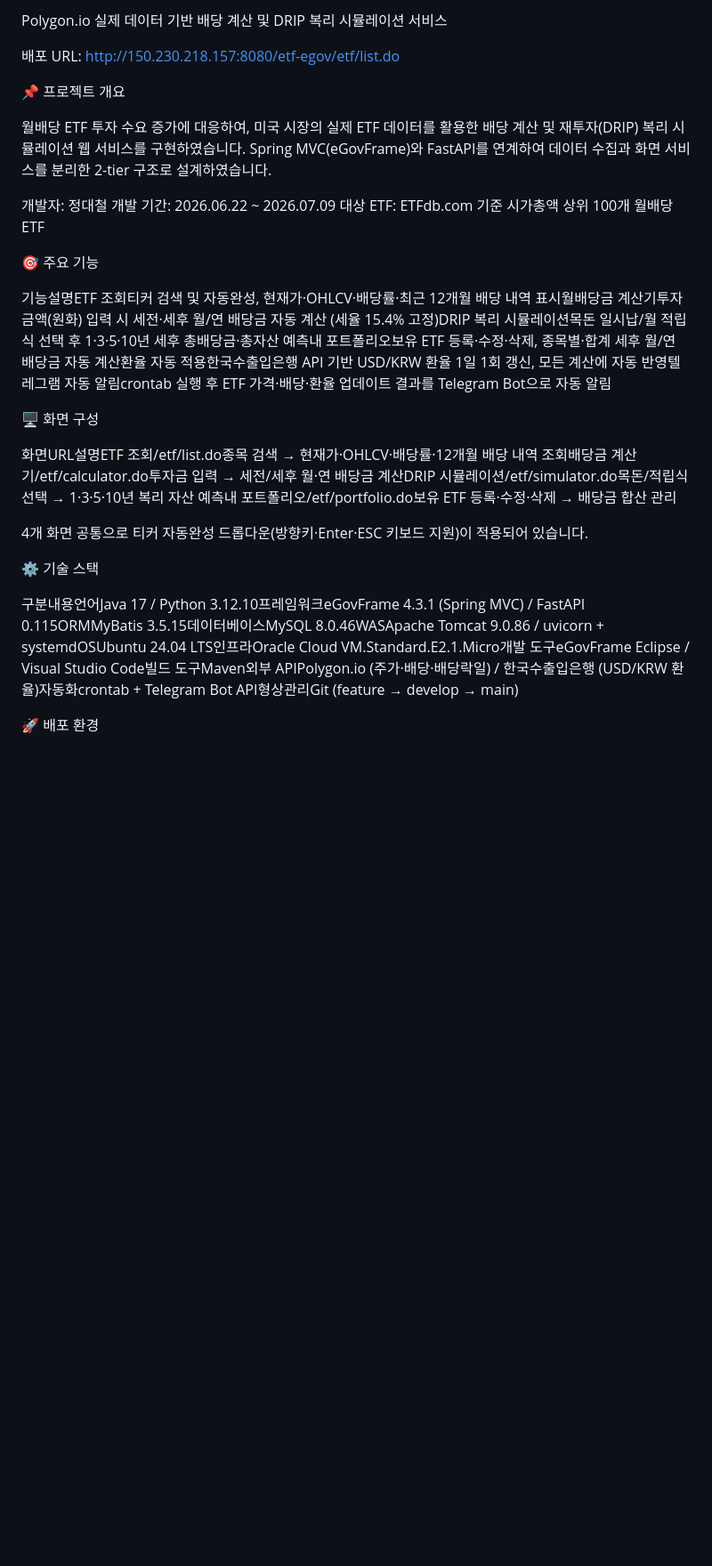
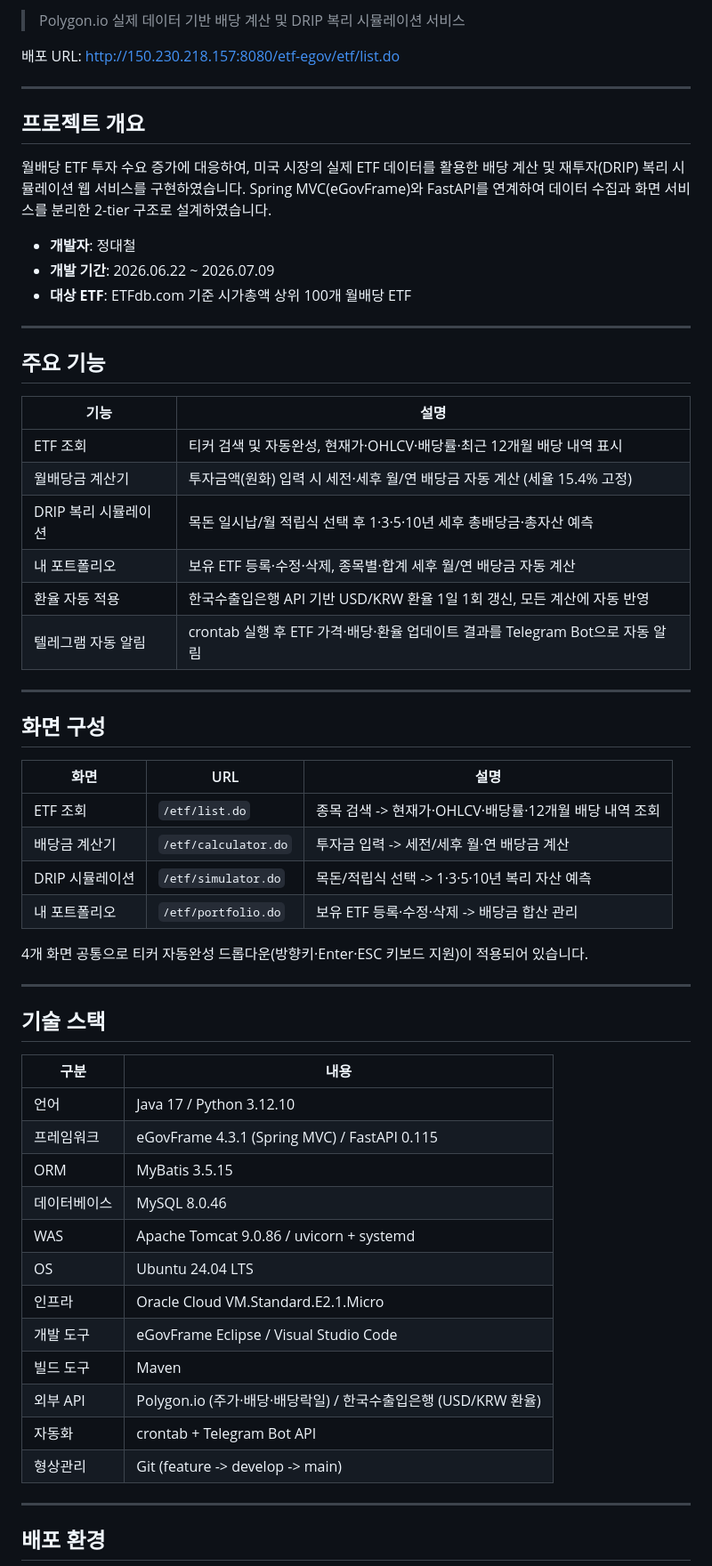
Before and after one commit to Neochul2/etf-simulator, a Markdown page: README.md, the part around one of its changes. Shown at 89% size. Drawn GitHub-style; blank space fills up the shorter version.

```diff
--- a/README.md
+++ b/README.md
@@ -2,39 +3,64 @@
 
-
-Polygon.io 실제 데이터 기반 배당 계산 및 DRIP 복리 시뮬레이션 서비스
-
-
+> Polygon.io 실제 데이터 기반 배당 계산 및 DRIP 복리 시뮬레이션 서비스
 
 배포 URL: http://150.230.218.157:8080/etf-egov/etf/list.do
 
+---
 
-📌 프로젝트 개요
+## 프로젝트 개요
 
 월배당 ETF 투자 수요 증가에 대응하여, 미국 시장의 실제 ETF 데이터를 활용한 배당 계산 및 재투자(DRIP) 복리 시뮬레이션 웹 서비스를 구현하였습니다. Spring MVC(eGovFrame)와 FastAPI를 연계하여 데이터 수집과 화면 서비스를 분리한 2-tier 구조로 설계하였습니다.
 
+- **개발자**: 정대철
+- **개발 기간**: 2026.06.22 ~ 2026.07.09
+- **대상 ETF**: ETFdb.com 기준 시가총액 상위 100개 월배당 ETF
 
-개발자: 정대철
-개발 기간: 2026.06.22 ~ 2026.07.09
-대상 ETF: ETFdb.com 기준 시가총액 상위 100개 월배당 ETF
+---
 
+## 주요 기능
 
+| 기능 | 설명 |
+|---|---|
+| ETF 조회 | 티커 검색 및 자동완성, 현재가·OHLCV·배당률·최근 12개월 배당 내역 표시 |
+| 월배당금 계산기 | 투자금액(원화) 입력 시 세전·세후 월/연 배당금 자동 계산 (세율 15.4% 고정) |
+| DRIP 복리 시뮬레이션 | 목돈 일시납/월 적립식 선택 후 1·3·5·10년 세후 총배당금·총자산 예측 |
+| 내 포트폴리오 | 보유 ETF 등록·수정·삭제, 종목별·합계 세후 월/연 배당금 자동 계산 |
+| 환율 자동 적용 | 한국수출입은행 API 기반 USD/KRW 환율 1일 1회 갱신, 모든 계산에 자동 반영 |
+| 텔레그램 자동 알림 | crontab 실행 후 ETF 가격·배당·환율 업데이트 결과를 Telegram Bot으로 자동 알림 |
 
-🎯 주요 기능
+---
 
-기능설명ETF 조회티커 검색 및 자동완성, 현재가·OHLCV·배당률·최근 12개월 배당 내역 표시월배당금 계산기투자금액(원화) 입력 시 세전·세후 월/연 배당금 자동 계산 (세율 15.4% 고정)DRIP 복리 시뮬레이션목돈 일시납/월 적립식 선택 후 1·3·5·10년 세후 총배당금·총자산 예측내 포트폴리오보유 ETF 등록·수정·삭제, 종목별·합계 세후 월/연 배당금 자동 계산환율 자동 적용한국수출입은행 API 기반 USD/KRW 환율 1일 1회 갱신, 모든 계산에 자동 반영텔레그램 자동 알림crontab 실행 후 ETF 가격·배당·환율 업데이트 결과를 Telegram Bot으로 자동 알림
+## 화면 구성
 
-
-🖥️ 화면 구성
-
-화면URL설명ETF 조회/etf/list.do종목 검색 → 현재가·OHLCV·배당률·12개월 배당 내역 조회배당금 계산기/etf/calculator.do투자금 입력 → 세전/세후 월·연 배당금 계산DRIP 시뮬레이션/etf/simulator.do목돈/적립식 선택 → 1·3·5·10년 복리 자산 예측내 포트폴리오/etf/portfolio.do보유 ETF 등록·수정·삭제 → 배당금 합산 관리
+| 화면 | URL | 설명 |
+|---|---|---|
+| ETF 조회 | `/etf/list.do` | 종목 검색 -> 현재가·OHLCV·배당률·12개월 배당 내역 조회 |
+| 배당금 계산기 | `/etf/calculator.do` | 투자금 입력 -> 세전/세후 월·연 배당금 계산 |
+| DRIP 시뮬레이션 | `/etf/simulator.do` | 목돈/적립식 선택 -> 1·3·5·10년 복리 자산 예측 |
+| 내 포트폴리오 | `/etf/portfolio.do` | 보유 ETF 등록·수정·삭제 -> 배당금 합산 관리 |
 
 4개 화면 공통으로 티커 자동완성 드롭다운(방향키·Enter·ESC 키보드 지원)이 적용되어 있습니다.
 
+---
 
-⚙️ 기술 스택
+## 기술 스택
 
-구분내용언어Java 17 / Python 3.12.10프레임워크eGovFrame 4.3.1 (Spring MVC) / FastAPI 0.115ORMMyBatis 3.5.15데이터베이스MySQL 8.0.46WASApache Tomcat 9.0.86 / uvicorn + systemdOSUbuntu 24.04 LTS인프라Oracle Cloud VM.Standard.E2.1.Micro개발 도구eGovFrame Eclipse / Visual Studio Code빌드 도구Maven외부 APIPolygon.io (주가·배당·배당락일) / 한국수출입은행 (USD/KRW 환율)자동화crontab + Telegram Bot API형상관리Git (feature → develop → main)
+| 구분 | 내용 |
+|---|---|
+| 언어 | Java 17 / Python 3.12.10 |
+| 프레임워크 | eGovFrame 4.3.1 (Spring MVC) / FastAPI 0.115 |
+| ORM | MyBatis 3.5.15 |
+| 데이터베이스 | MySQL 8.0.46 |
+| WAS | Apache Tomcat 9.0.86 / uvicorn + systemd |
+| OS | Ubuntu 24.04 LTS |
+| 인프라 | Oracle Cloud VM.Standard.E2.1.Micro |
+| 개발 도구 | eGovFrame Eclipse / Visual Studio Code |
+| 빌드 도구 | Maven |
+| 외부 API | Polygon.io (주가·배당·배당락일) / 한국수출입은행 (USD/KRW 환율) |
+| 자동화 | crontab + Telegram Bot API |
+| 형상관리 | Git (feature -> develop -> main) |
 
+---
 
-🚀 배포 환경
+## 배포 환경
 
```
Also changed, not shown: other parts of README.md (+132 -112 lines).
